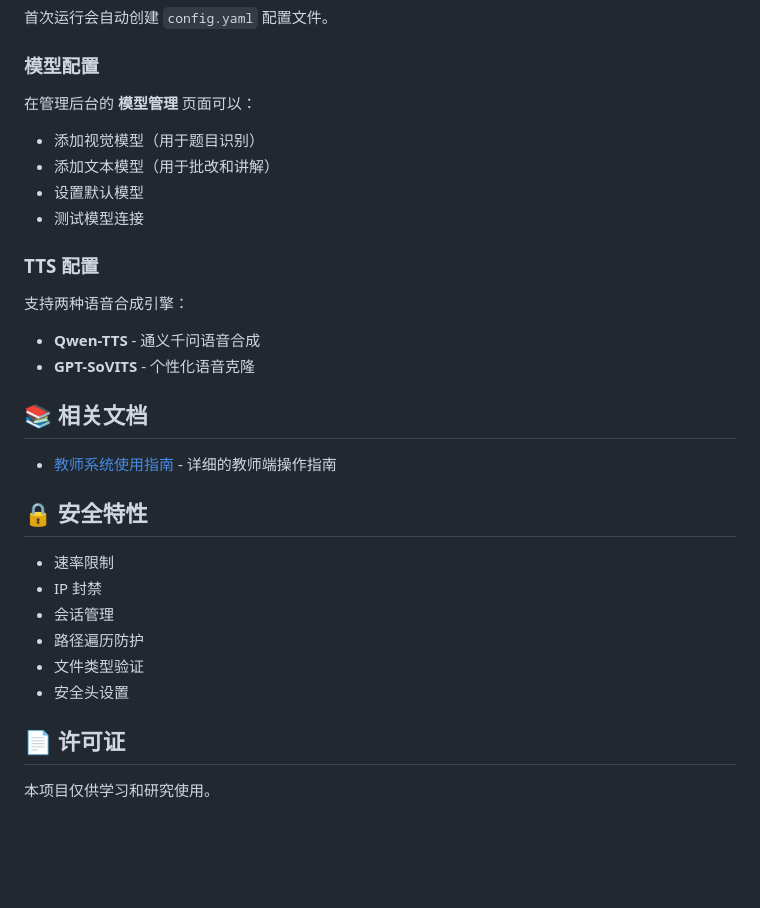
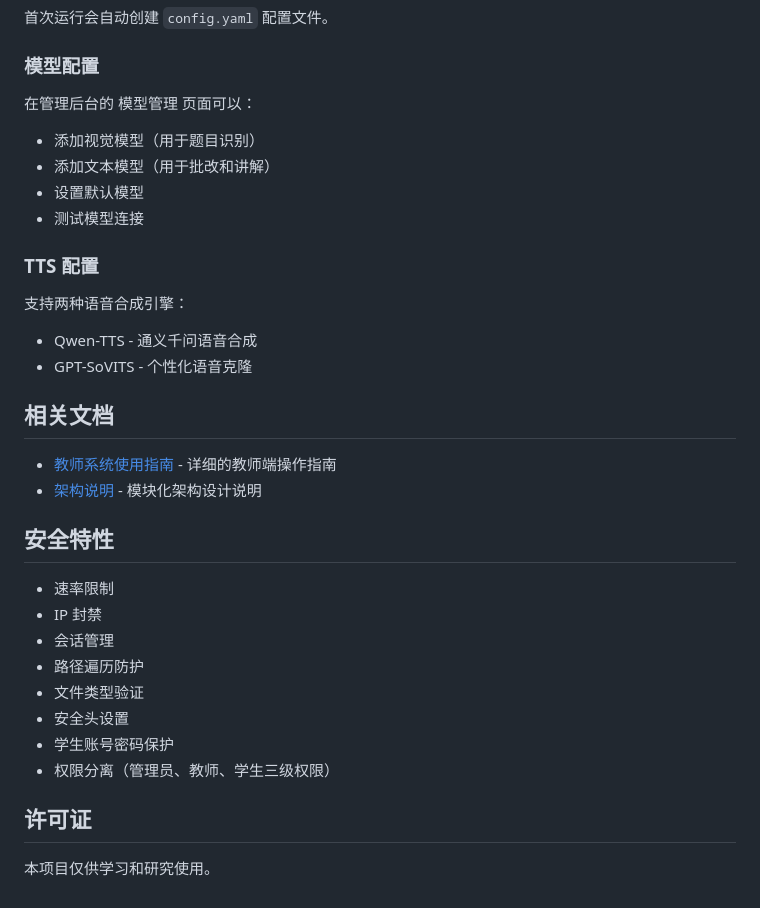
Before and after one commit to DianziNoDianZi/Math_Correcter, a Markdown page: README.md, the part around one of its changes. GitHub-like rendering; blank space fills up the shorter version.

```diff
--- a/README.md
+++ b/README.md
@@ -130,7 +182,7 @@ Math_Correcter/
 
 ### 模型配置
 
-在管理后台的 **模型管理** 页面可以：
+在管理后台的 模型管理 页面可以：
 
 - 添加视觉模型（用于题目识别）
 - 添加文本模型（用于批改和讲解）
@@ -141,16 +193,17 @@ Math_Correcter/
 ### TTS 配置
 
 支持两种语音合成引擎：
-- **Qwen-TTS** - 通义千问语音合成
-- **GPT-SoVITS** - 个性化语音克隆
+- Qwen-TTS - 通义千问语音合成
+- GPT-SoVITS - 个性化语音克隆
 
 
-## 📚 相关文档
+## 相关文档
 
 - [教师系统使用指南](TEACHER_SYSTEM_GUIDE.md) - 详细的教师端操作指南
+- [架构说明](ARCHITECTURE.md) - 模块化架构设计说明
 
 
-## 🔒 安全特性
+## 安全特性
 
 - 速率限制
 - IP 封禁
@@ -158,8 +211,10 @@ Math_Correcter/
 - 路径遍历防护
 - 文件类型验证
 - 安全头设置
+- 学生账号密码保护
+- 权限分离（管理员、教师、学生三级权限）
 
 
-## 📄 许可证
+## 许可证
 
 本项目仅供学习和研究使用。
```
Also changed, not shown: other parts of README.md (+100 -48 lines).
